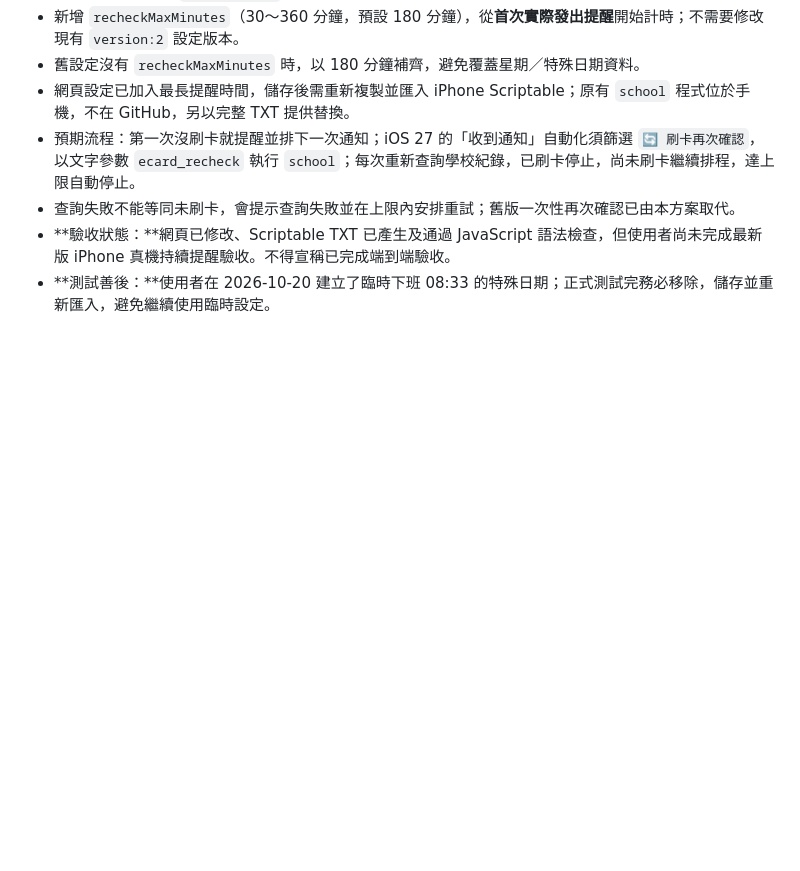
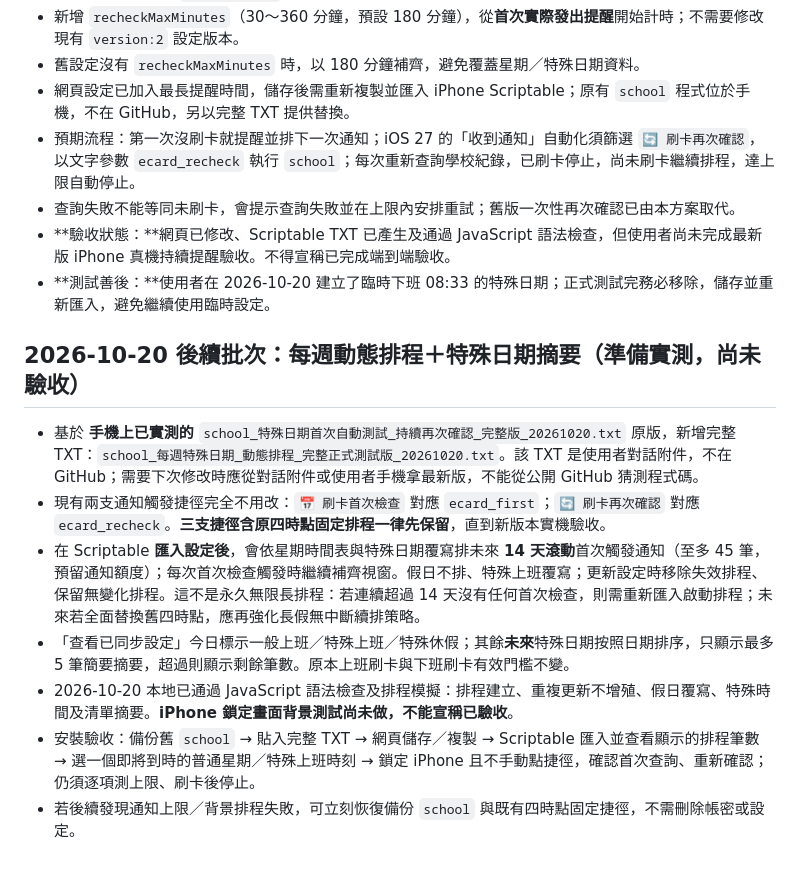
Before and after one commit to franksky1207/ecard, a Markdown page: docs/SMART_CARD_REMINDER_SYSTEM_OVERVIEW_2026-10-16.md, the part around the change. GitHub-like rendering; blank space fills up the shorter version.

Commit message:
Record prepared weekly dynamic scheduling build and on-device acceptance plan

```diff
--- a/docs/SMART_CARD_REMINDER_SYSTEM_OVERVIEW_2026-10-16.md
+++ b/docs/SMART_CARD_REMINDER_SYSTEM_OVERVIEW_2026-10-16.md
@@ -194,3 +194,13 @@
 - 查詢失敗不能等同未刷卡，會提示查詢失敗並在上限內安排重試；舊版一次性再次確認已由本方案取代。
 - **驗收狀態：**網頁已修改、Scriptable TXT 已產生及通過 JavaScript 語法檢查，但使用者尚未完成最新版 iPhone 真機持續提醒驗收。不得宣稱已完成端到端驗收。
 - **測試善後：**使用者在 2026-10-20 建立了臨時下班 08:33 的特殊日期；正式測試完務必移除，儲存並重新匯入，避免繼續使用臨時設定。
+
+## 2026-10-20 後續批次：每週動態排程＋特殊日期摘要（準備實測，尚未驗收）
+
+- 基於 **手機上已實測的** `school_特殊日期首次自動測試_持續再次確認_完整版_20261020.txt` 原版，新增完整 TXT：`school_每週特殊日期_動態排程_完整正式測試版_20261020.txt`。該 TXT 是使用者對話附件，不在 GitHub；需要下次修改時應從對話附件或使用者手機拿最新版，不能從公開 GitHub 猜測程式碼。
+- 現有兩支通知觸發捷徑完全不用改：`📅 刷卡首次檢查` 對應 `ecard_first`；`🔄 刷卡再次確認` 對應 `ecard_recheck`。**三支捷徑含原四時點固定排程一律先保留**，直到新版本實機驗收。
+- 在 Scriptable **匯入設定後**，會依星期時間表與特殊日期覆寫排未來 **14 天滾動**首次觸發通知（至多 45 筆，預留通知額度）；每次首次檢查觸發時繼續補齊視窗。假日不排、特殊上班覆寫；更新設定時移除失效排程、保留無變化排程。這不是永久無限長排程：若連續超過 14 天沒有任何首次檢查，則需重新匯入啟動排程；未來若全面替換舊四時點，應再強化長假無中斷續排策略。
+- 「查看已同步設定」今日標示一般上班／特殊上班／特殊休假；其餘**未來**特殊日期按照日期排序，只顯示最多 5 筆簡要摘要，超過則顯示剩餘筆數。原本上班刷卡與下班刷卡有效門檻不變。
+- 2026-10-20 本地已通過 JavaScript 語法檢查及排程模擬：排程建立、重複更新不增殖、假日覆寫、特殊時間及清單摘要。**iPhone 鎖定畫面背景測試尚未做，不能宣稱已驗收**。
+- 安裝驗收：備份舊 `school` → 貼入完整 TXT → 網頁儲存／複製 → Scriptable 匯入並查看顯示的排程筆數 → 選一個即將到時的普通星期／特殊上班時刻 → 鎖定 iPhone 且不手動點捷徑，確認首次查詢、重新確認；仍須逐項測上限、刷卡後停止。
+- 若後續發現通知上限／背景排程失敗，可立刻恢復備份 `school` 與既有四時點固定捷徑，不需刪除帳密或設定。
```
